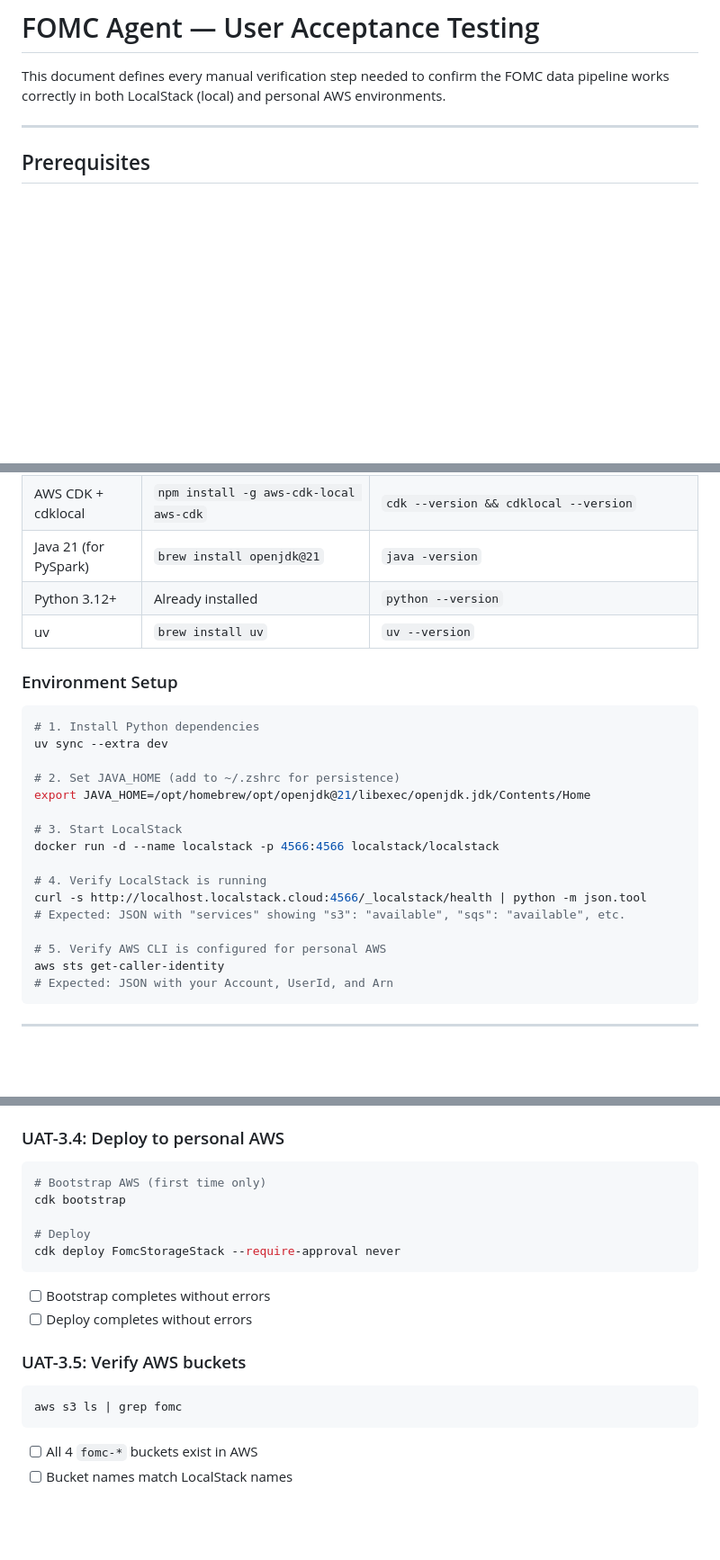
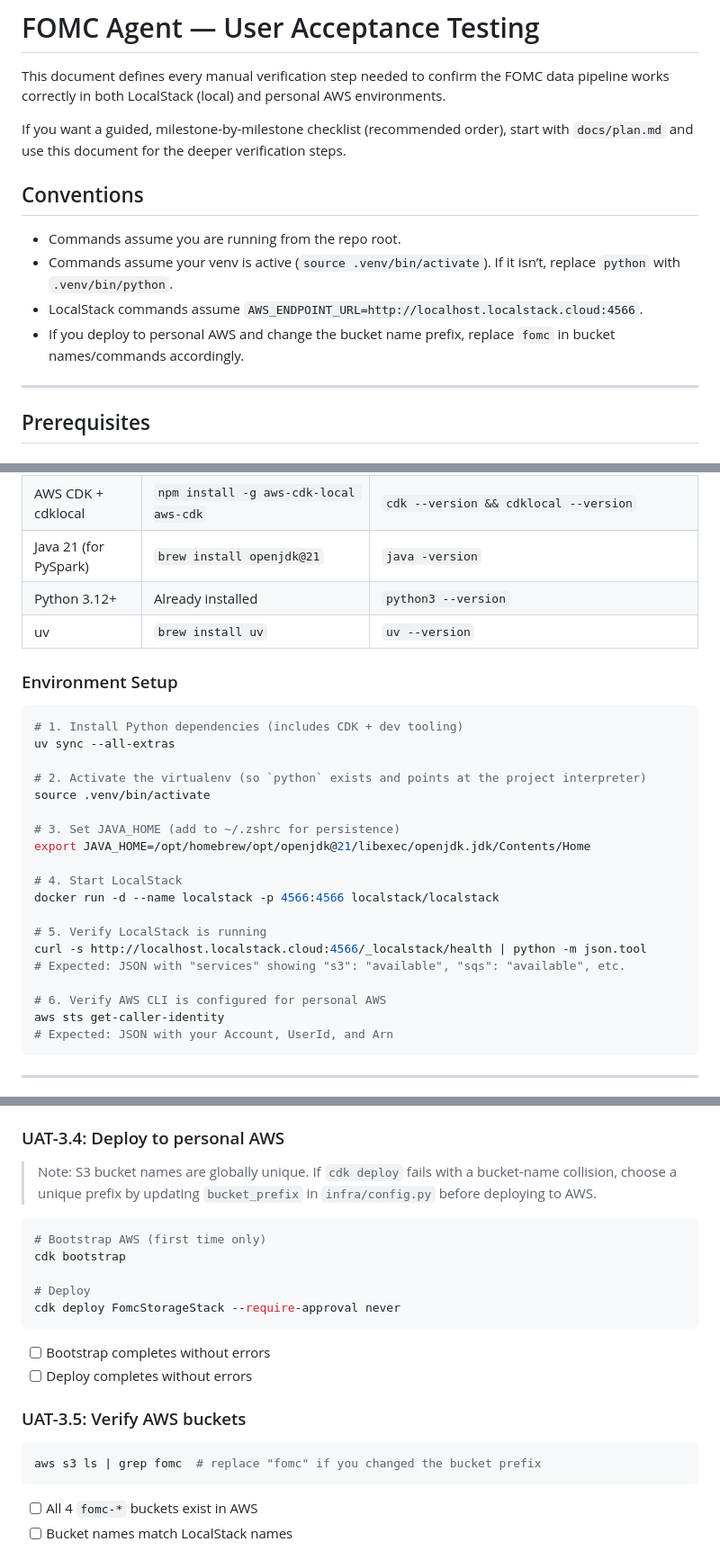
Before and after one commit to TechR10n/fomc-agent, a Markdown page: docs/uat.md, 3 parts joined by grey strips. Shown at 90% size. Drawn GitHub-style; blank space fills up the shorter version.

Commit message:
Review plan and detail next steps

````diff
--- a/docs/uat.md
+++ b/docs/uat.md
@@ -1,6 +1,15 @@
 # FOMC Agent — User Acceptance Testing
 
 This document defines every manual verification step needed to confirm the FOMC data pipeline works correctly in both LocalStack (local) and personal AWS environments.
+
+If you want a guided, milestone-by-milestone checklist (recommended order), start with `docs/plan.md` and use this document for the deeper verification steps.
+
+## Conventions
+
+- Commands assume you are running from the repo root.
+- Commands assume your venv is active (`source .venv/bin/activate`). If it isn’t, replace `python` with `.venv/bin/python`.
+- LocalStack commands assume `AWS_ENDPOINT_URL=http://localhost.localstack.cloud:4566`.
+- If you deploy to personal AWS and change the bucket name prefix, replace `fomc` in bucket names/commands accordingly.
 
 ---
 
@@ -17,26 +26,29 @@ This document defines every manual verification step needed to confirm the FOMC
 | Node.js (for CDK) | `brew install node` | `node --version` |
 | AWS CDK + cdklocal | `npm install -g aws-cdk-local aws-cdk` | `cdk --version && cdklocal --version` |
 | Java 21 (for PySpark) | `brew install openjdk@21` | `java -version` |
-| Python 3.12+ | Already installed | `python --version` |
+| Python 3.12+ | Already installed | `python3 --version` |
 | uv | `brew install uv` | `uv --version` |
 
 ### Environment Setup
 
 ```bash
-# 1. Install Python dependencies
-uv sync --extra dev
+# 1. Install Python dependencies (includes CDK + dev tooling)
+uv sync --all-extras
 
-# 2. Set JAVA_HOME (add to ~/.zshrc for persistence)
+# 2. Activate the virtualenv (so `python` exists and points at the project interpreter)
+source .venv/bin/activate
+
+# 3. Set JAVA_HOME (add to ~/.zshrc for persistence)
 export JAVA_HOME=/opt/homebrew/opt/openjdk@21/libexec/openjdk.jdk/Contents/Home
 
-# 3. Start LocalStack
+# 4. Start LocalStack
 docker run -d --name localstack -p 4566:4566 localstack/localstack
 
-# 4. Verify LocalStack is running
+# 5. Verify LocalStack is running
 curl -s http://localhost.localstack.cloud:4566/_localstack/health | python -m json.tool
 # Expected: JSON with "services" showing "s3": "available", "sqs": "available", etc.
 
-# 5. Verify AWS CLI is configured for personal AWS
+# 6. Verify AWS CLI is configured for personal AWS
 aws sts get-caller-identity
 # Expected: JSON with your Account, UserId, and Arn
 ```
@@ -183,6 +195,8 @@ awslocal s3 ls
 
 ### UAT-3.4: Deploy to personal AWS
 
+> Note: S3 bucket names are globally unique. If `cdk deploy` fails with a bucket-name collision, choose a unique prefix by updating `bucket_prefix` in `infra/config.py` before deploying to AWS.
+
 ```bash
 # Bootstrap AWS (first time only)
 cdk bootstrap
@@ -197,7 +211,7 @@ cdk deploy FomcStorageStack --require-approval never
 ### UAT-3.5: Verify AWS buckets
 
 ```bash
-aws s3 ls | grep fomc
+aws s3 ls | grep fomc  # replace "fomc" if you changed the bucket prefix
 ```
 
 - [ ] All 4 `fomc-*` buckets exist in AWS
````
Also changed, not shown: other parts of docs/uat.md (+2 -0 lines), docs/plan.md (added, +179 -0 lines).
